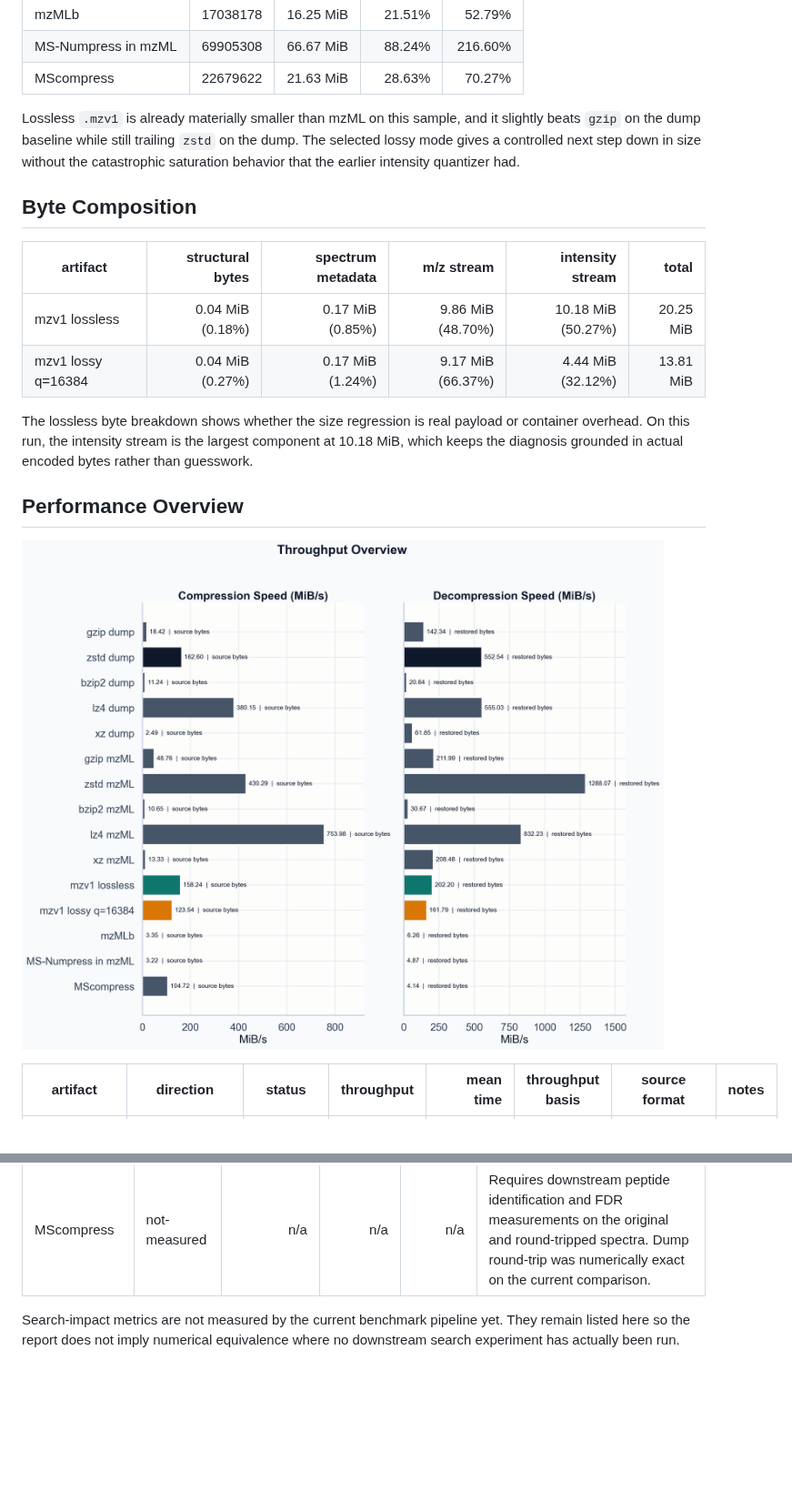
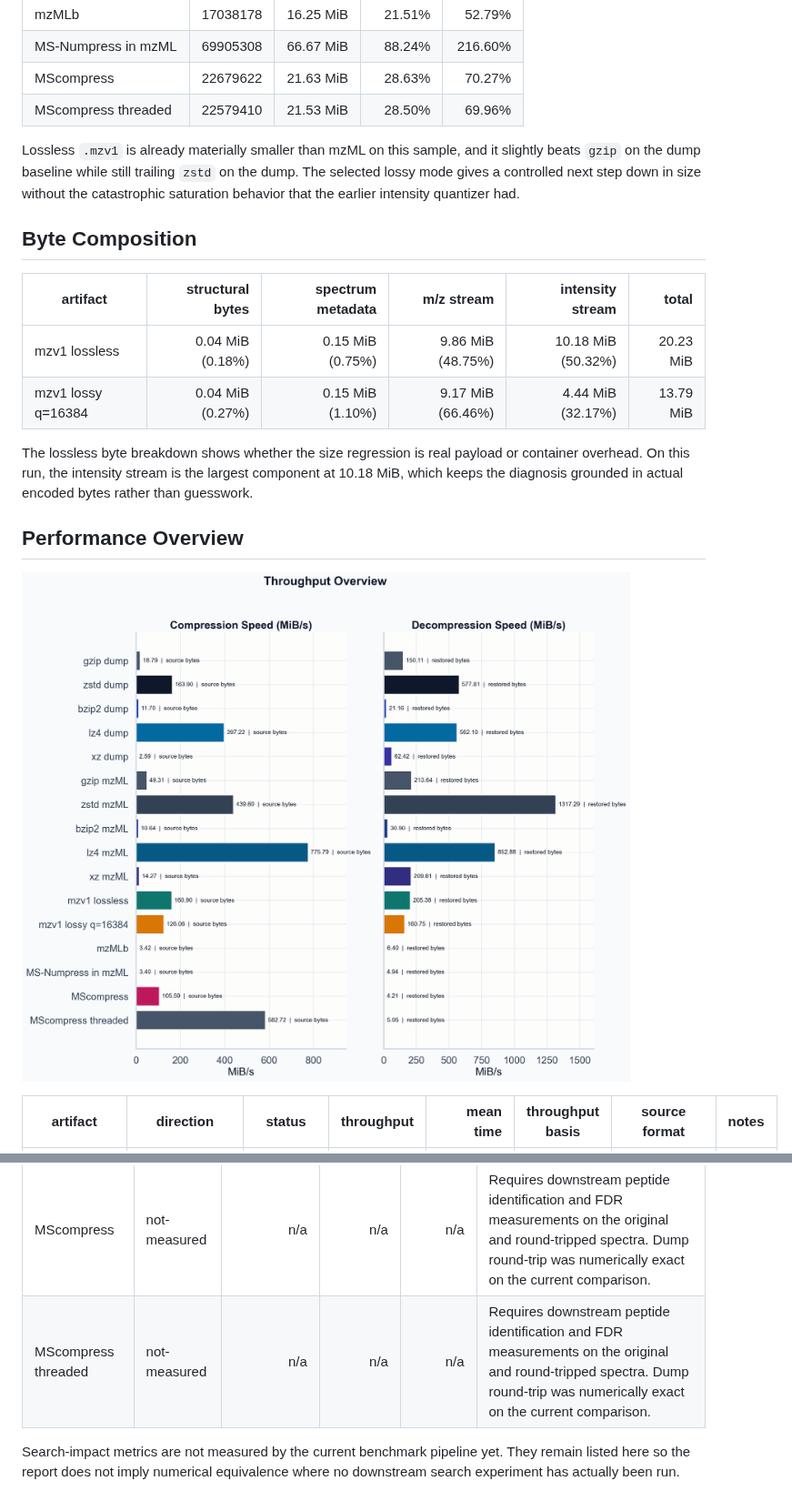
Before and after one commit to eneskemalergin/mzarc, a Markdown page: benchmark/report.md, 2 parts joined by grey strips. Shown at 91% size. Drawn GitHub-style; pictures changed too: benchmark/plots/performance_overview.png; blank space fills up the shorter version.

```diff
--- a/benchmark/report.md
+++ b/benchmark/report.md
@@ -44,6 +44,7 @@ External formats that actually ran end-to-end in this benchmark: mzMLb, MS-Numpr
 | mzMLb | 17038178 | 16.25 MiB | 21.51% | 52.79% |
 | MS-Numpress in mzML | 69905308 | 66.67 MiB | 88.24% | 216.60% |
 | MScompress | 22679622 | 21.63 MiB | 28.63% | 70.27% |
+| MScompress threaded | 22579410 | 21.53 MiB | 28.50% | 69.96% |
 
 Lossless `.mzv1` is already materially smaller than mzML on this sample, and it slightly beats `gzip` on the dump baseline while still trailing `zstd` on the dump. The selected lossy mode gives a controlled next step down in size without the catastrophic saturation behavior that the earlier intensity quantizer had.
 
@@ -51,8 +52,8 @@ Lossless `.mzv1` is already materially smaller than mzML on this sample, and it
 
 | artifact | structural bytes | spectrum metadata | m/z stream | intensity stream | total |
 | --- | ---: | ---: | ---: | ---: | ---: |
-| mzv1 lossless | 0.04 MiB (0.18%) | 0.17 MiB (0.85%) | 9.86 MiB (48.70%) | 10.18 MiB (50.27%) | 20.25 MiB |
-| mzv1 lossy q=16384 | 0.04 MiB (0.27%) | 0.17 MiB (1.24%) | 9.17 MiB (66.37%) | 4.44 MiB (32.12%) | 13.81 MiB |
+| mzv1 lossless | 0.04 MiB (0.18%) | 0.15 MiB (0.75%) | 9.86 MiB (48.75%) | 10.18 MiB (50.32%) | 20.23 MiB |
+| mzv1 lossy q=16384 | 0.04 MiB (0.27%) | 0.15 MiB (1.10%) | 9.17 MiB (66.46%) | 4.44 MiB (32.17%) | 13.79 MiB |
 
 The lossless byte breakdown shows whether the size regression is real payload or container overhead. On this run, the intensity stream is the largest component at 10.18 MiB, which keeps the diagnosis grounded in actual encoded bytes rather than guesswork.
 
@@ -209,6 +217,7 @@ The selected `q` stays user-controlled. Higher `q` means more preserved log-inte
 | mzMLb | not-measured | n/a | n/a | n/a | Requires downstream peptide identification and FDR measurements on the original and round-tripped spectra. Dump round-trip was numerically exact on the current comparison. |
 | MS-Numpress in mzML | not-measured | n/a | n/a | n/a | Requires downstream peptide identification and FDR measurements on the original and round-tripped spectra. |
 | MScompress | not-measured | n/a | n/a | n/a | Requires downstream peptide identification and FDR measurements on the original and round-tripped spectra. Dump round-trip was numerically exact on the current comparison. |
+| MScompress threaded | not-measured | n/a | n/a | n/a | Requires downstream peptide identification and FDR measurements on the original and round-tripped spectra. Dump round-trip was numerically exact on the current comparison. |
 
 Search-impact metrics are not measured by the current benchmark pipeline yet. They remain listed here so the report does not imply numerical equivalence where no downstream search experiment has actually been run.
 
```
Also changed, not shown: other parts of benchmark/report.md (+76 -69 lines), benchmark/plots/fidelity_overview.png, benchmark/plots/lossy_tradeoff.png, benchmark/plots/size_comparison.png, benchmark/plots/timing_intervals.png, 8 other files.
